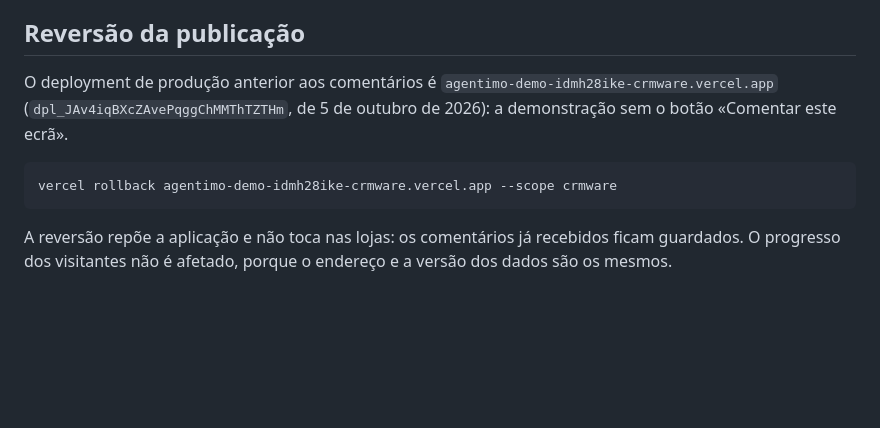
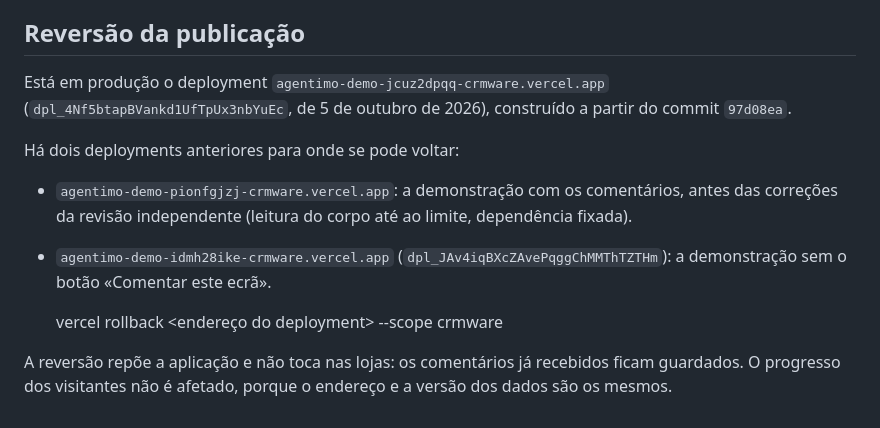
Before and after one commit to manueljpconde/meta-ai-developer-hackathon, a Markdown page: prototype/publicacao/COMENTARIOS.md, the part around the change. Rendered like a GitHub page; blank space fills up the shorter version.

Commit message:
docs(demo): record the deployment now in production and the two rollback targets
Documentation only: not part of any deployment. Refs #12.

Co-Authored-By: Claude Fable 5.1 <noreply@anthropic.com>
Claude-Session: https://claude.ai/code/session_011MuCgwaS2s6vNPi7WzpH6o

```diff
--- a/prototype/publicacao/COMENTARIOS.md
+++ b/prototype/publicacao/COMENTARIOS.md
@@ -53,8 +53,13 @@ A função é pública e não distingue quem escreve. O que existe são travões
 
 ## Reversão da publicação
 
-O deployment de produção anterior aos comentários é `agentimo-demo-idmh28ike-crmware.vercel.app` (`dpl_JAv4iqBXcZAvePqggChMMThTZTHm`, de 5 de outubro de 2026): a demonstração sem o botão «Comentar este ecrã».
+Está em produção o deployment `agentimo-demo-jcuz2dpqq-crmware.vercel.app` (`dpl_4Nf5btapBVankd1UfTpUx3nbYuEc`, de 5 de outubro de 2026), construído a partir do commit `97d08ea`.
 
-    vercel rollback agentimo-demo-idmh28ike-crmware.vercel.app --scope crmware
+Há dois deployments anteriores para onde se pode voltar:
+
+- `agentimo-demo-pionfgjzj-crmware.vercel.app`: a demonstração com os comentários, antes das correções da revisão independente (leitura do corpo até ao limite, dependência fixada).
+- `agentimo-demo-idmh28ike-crmware.vercel.app` (`dpl_JAv4iqBXcZAvePqggChMMThTZTHm`): a demonstração sem o botão «Comentar este ecrã».
+
+    vercel rollback <endereço do deployment> --scope crmware
 
 A reversão repõe a aplicação e não toca nas lojas: os comentários já recebidos ficam guardados. O progresso dos visitantes não é afetado, porque o endereço e a versão dos dados são os mesmos.
```
